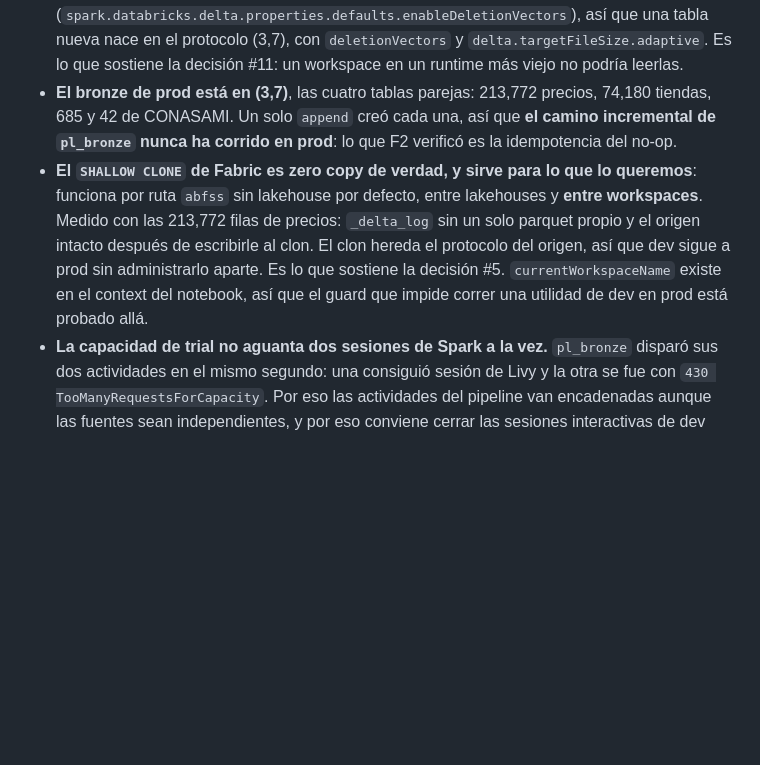
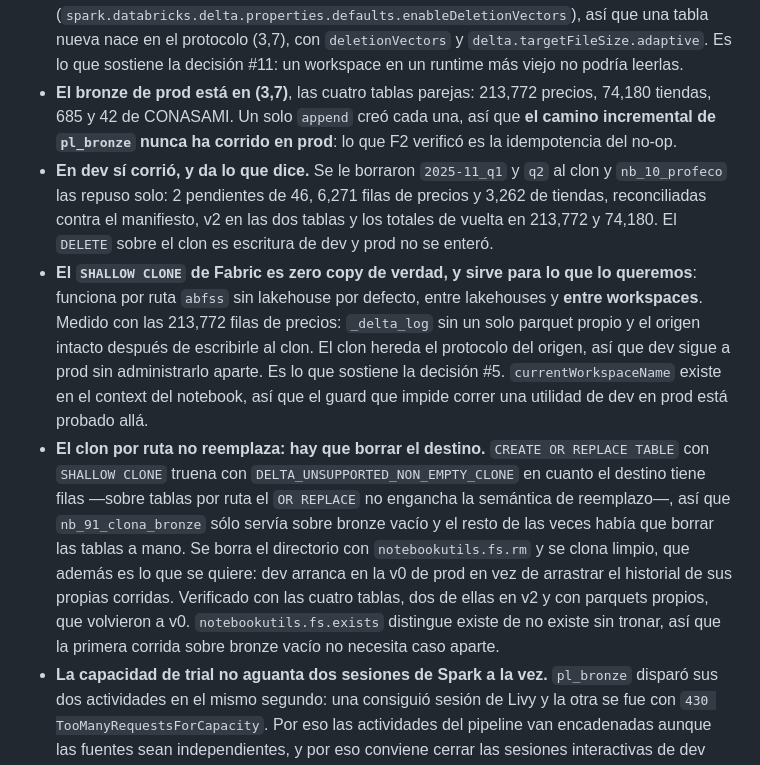
Before and after one commit to AldoMor00/indice-gansito, a Markdown page: docs/hechos.md, the part around the change. GitHub-like rendering; blank space fills up the shorter version.

Commit message:
Documenta el clon con destino escrito y la primera corrida incremental de bronze
CREATE OR REPLACE con SHALLOW CLONE no reemplaza una tabla por ruta que ya
tiene filas, así que nb_91_clona_bronze sólo servía sobre bronze vacío.
Se borra el directorio y se clona limpio.

```diff
--- a/docs/hechos.md
+++ b/docs/hechos.md
@@ -20,6 +20,10 @@ Los dos workspaces corren **Runtime 2.0** —Spark 4.1.1, Python 3.13.11, Delta
   tiendas, 685 y 42 de CONASAMI. Un solo `append` creó cada una, así que **el camino
   incremental de `pl_bronze` nunca ha corrido en prod**: lo que F2 verificó es la
   idempotencia del no-op.
+- **En dev sí corrió, y da lo que dice.** Se le borraron `2025-11_q1` y `q2` al clon y
+  `nb_10_profeco` las repuso solo: 2 pendientes de 46, 6,271 filas de precios y 3,262 de
+  tiendas, reconciliadas contra el manifiesto, v2 en las dos tablas y los totales de vuelta
+  en 213,772 y 74,180. El `DELETE` sobre el clon es escritura de dev y prod no se enteró.
 - **El `SHALLOW CLONE` de Fabric es zero copy de verdad, y sirve para lo que lo queremos**:
   funciona por ruta `abfss` sin lakehouse por defecto, entre lakehouses y **entre
   workspaces**. Medido con las 213,772 filas de precios: `_delta_log` sin un solo parquet
@@ -27,6 +31,15 @@ Los dos workspaces corren **Runtime 2.0** —Spark 4.1.1, Python 3.13.11, Delta
   origen, así que dev sigue a prod sin administrarlo aparte. Es lo que sostiene la
   decisión #5. `currentWorkspaceName` existe en el context del notebook, así que el guard
   que impide correr una utilidad de dev en prod está probado allá.
+- **El clon por ruta no reemplaza: hay que borrar el destino.** `CREATE OR REPLACE TABLE` con
+  `SHALLOW CLONE` truena con `DELTA_UNSUPPORTED_NON_EMPTY_CLONE` en cuanto el destino tiene
+  filas —sobre tablas por ruta el `OR REPLACE` no engancha la semántica de reemplazo—, así que
+  `nb_91_clona_bronze` sólo servía sobre bronze vacío y el resto de las veces había que borrar
+  las tablas a mano. Se borra el directorio con `notebookutils.fs.rm` y se clona limpio, que
+  además es lo que se quiere: dev arranca en la v0 de prod en vez de arrastrar el historial de
+  sus propias corridas. Verificado con las cuatro tablas, dos de ellas en v2 y con parquets
+  propios, que volvieron a v0. `notebookutils.fs.exists` distingue existe de no existe sin
+  tronar, así que la primera corrida sobre bronze vacío no necesita caso aparte.
 - **La capacidad de trial no aguanta dos sesiones de Spark a la vez.** `pl_bronze` disparó
   sus dos actividades en el mismo segundo: una consiguió sesión de Livy y la otra se fue con
   `430 TooManyRequestsForCapacity`. Por eso las actividades del pipeline van encadenadas
```
